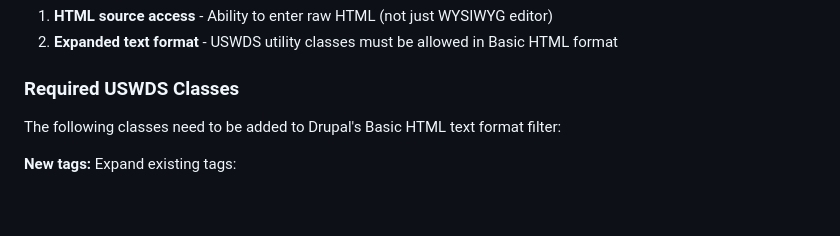
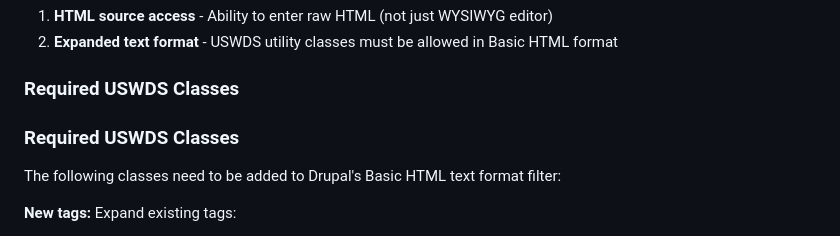
Before and after one commit to tommityler-a11y/fpds-redesign, a Markdown page: README.md, the part around one of its changes. Drawn GitHub-style; blank space fills up the shorter version.

```diff
--- a/README.md
+++ b/README.md
@@ -128,6 +128,8 @@ The `drupal-content.html` file is ready to paste into SAM.gov's Drupal CMS, but
 
 ### Required USWDS Classes
 
+### Required USWDS Classes
+
 The following classes need to be added to Drupal's Basic HTML text format filter:
 
 **New tags:**
```
Also changed, not shown: other parts of README.md (+1 -4 lines).
